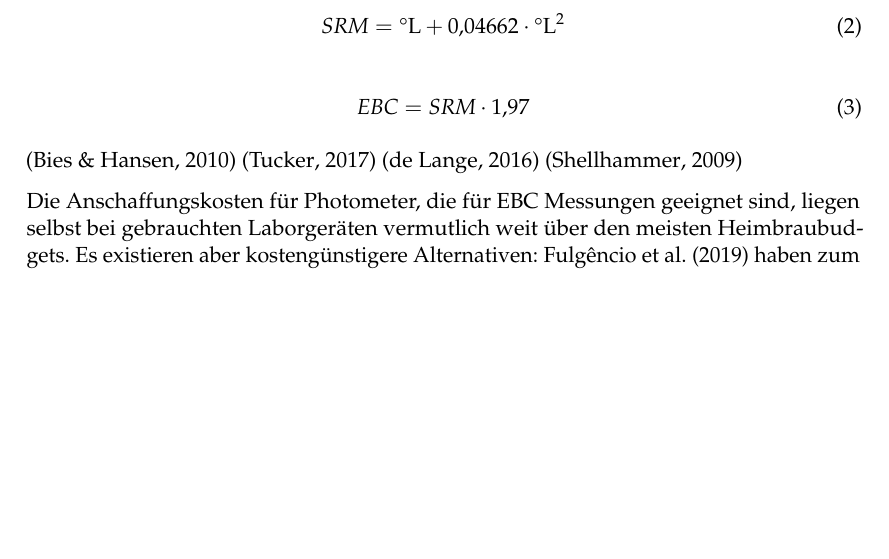
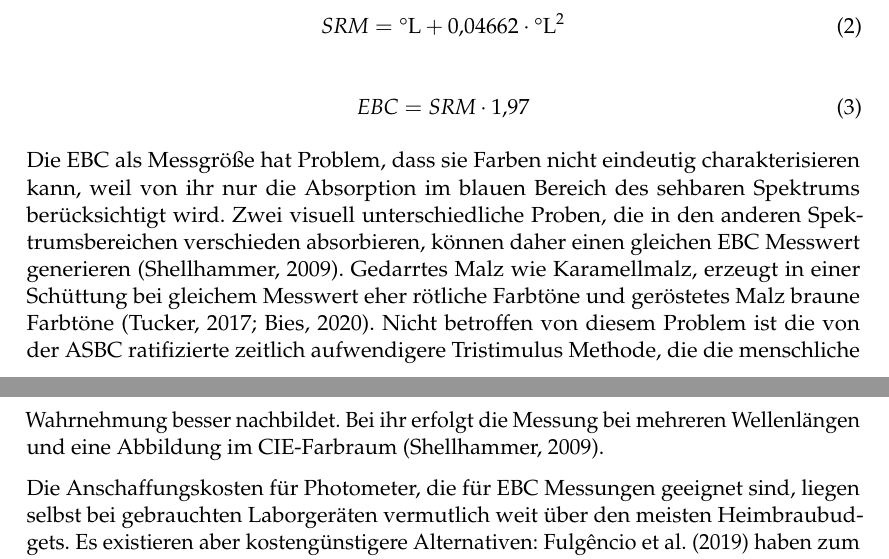
Before and after one commit to aschet/brauartikel, a LaTeX document (bierfarbe/bierfarbe.tex): part of page 3 of 14 before the commit and two parts of pages 3 and 4 of 14 after it, the two joined at a grey line, cut so that both start at the same text, the shorter picture padded with empty space. Compiled offline with pdfLaTeX.

Commit message:
added content

```diff
--- a/bierfarbe/bierfarbe.tex
+++ b/bierfarbe/bierfarbe.tex
@@ -126,10 +126,7 @@ Im Jahr 1951 hat die \href{https://www.asbcnet.org}{American Society of Brewing
 \label{eq:ebctosrm}
 \end{equation}
 
-\parencite{Bies2010}
-\parencite{Tucker2017}
-\parencite{Lange2016}
-\parencite{Shellhammer2009}
+Die EBC als Messgröße hat Problem, dass sie Farben nicht eindeutig charakterisieren kann, weil von ihr nur die Absorption im blauen Bereich des sehbaren Spektrums berücksichtigt wird. Zwei visuell unterschiedliche Proben, die in den anderen Spektrumsbereichen verschieden absorbieren, können daher einen gleichen EBC Messwert generieren \parencite{Shellhammer2009}. Gedarrtes Malz wie Karamellmalz, erzeugt in einer Schüttung bei gleichem Messwert eher rötliche Farbtöne und geröstetes Malz braune Farbtöne \parencites{Tucker2017}{Bies2020}. Nicht betroffen von diesem Problem ist die von der ASBC ratifizierte zeitlich aufwendigere Tristimulus Methode, die die menschliche Wahrnehmung besser nachbildet. Bei ihr erfolgt die Messung bei mehreren Wellenlängen und eine Abbildung im CIE-Farbraum \parencite{Shellhammer2009}.
 
 Die Anschaffungskosten für Photometer, die für EBC Messungen geeignet sind, liegen selbst bei gebrauchten Laborgeräten vermutlich weit über den meisten Heimbraubudgets. Es existieren aber kostengünstigere Alternativen: \textcite{Fulgencio2019} haben zum Beispiel ein Modell mithilfe von digitaler Bildverarbeitung und multivariate Datenanalyse entwickelt, das es erlaubt, Bilder einer nur geringfügig aufbereitete Bierprobe mit einer Smartphone-Kamera in einer Dunkelkammer aufzunehmen und damit Messwerte in einem Bereich von 3 bis 130~SRM zu erfassen. \textcite{Caro2019} konstruierten stattdessen ein einfaches Photometer bestehend aus einer LED, einer Photodiode und einer Probenkammer. Die Ausgangsspannung der Photodiode lässt sich dabei zu einem EBC Wert korrelieren.
 
```
Also changed, not shown: bierfarbe/bierfarbe.tex (4 more changed lines).
